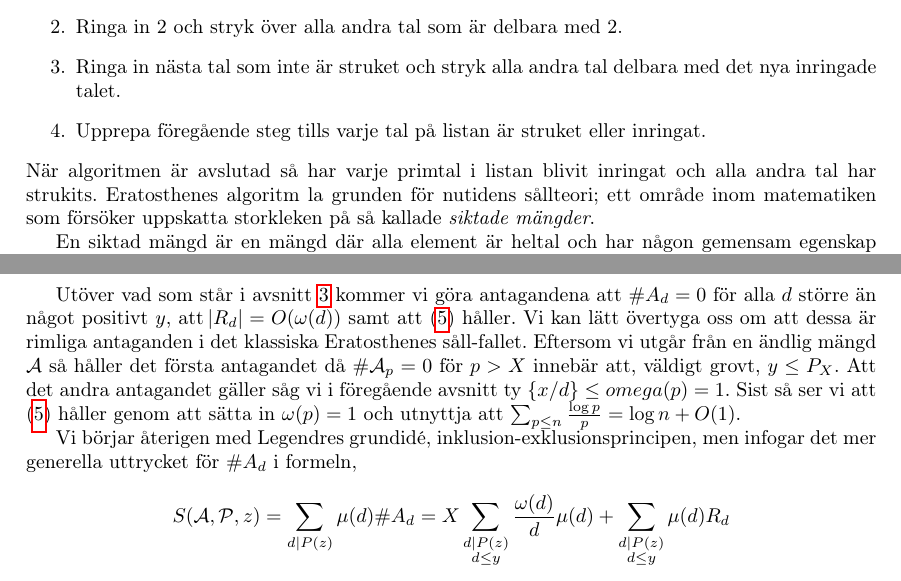
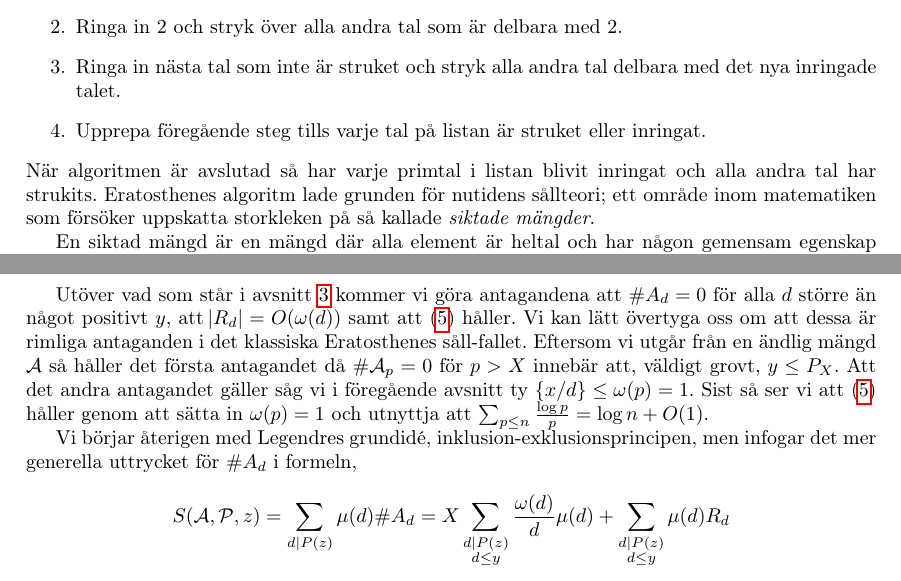
Before and after one commit to ElComadore/Matematiska-S-ll, a LaTeX paper (main.tex, which reads coen/inledning.tex, erik/eratosthenes.tex): two parts of pages 9 and 12 of 19, joined at a grey line, cut so that both start at the same text. Compiled offline with pdfLaTeX.

Commit message:
la -> lade

```diff
--- a/coen/inledning.tex
+++ b/coen/inledning.tex
@@ -38,7 +38,7 @@ Idén bakom denna process, att hitta primtal i en lista av naturliga tal, har fu
     \item Ringa in nästa tal som inte är struket och stryk alla andra tal delbara med det nya inringade talet.
     \item Upprepa föregående steg tills varje tal på listan är struket eller inringat.
 \end{enumerate}
-När algoritmen är avslutad så har varje primtal i listan blivit inringat och alla andra tal har strukits. Eratosthenes algoritm la grunden för nutidens sållteori; ett område inom matematiken som försöker uppskatta storkleken på så kallade \textit{siktade mängder}.
+När algoritmen är avslutad så har varje primtal i listan blivit inringat och alla andra tal har strukits. Eratosthenes algoritm lade grunden för nutidens sållteori; ett område inom matematiken som försöker uppskatta storkleken på så kallade \textit{siktade mängder}.
 
 En siktad mängd är en mängd där alla element är heltal och har någon gemensam egenskap t.ex. en mängd som består av endast primtal eller mängden av alla heltalslösningar till en ekvation. Den grundläggande sållteorins största fördel är att den är relativt elementär och flexibel, speciellt jämfört med andra metoder inom analytisk talteori. Det krävs inga idéer från komplexanalys som t.ex. Dirichlets L-funktioner eller serier för att ha användning av de enklare sållen och om man kan formulera vikterna på ett korrekt sätt, går det att tillämpa metoderna på nästan vilken mängd som helst. Trots sina enkla konstruktion, kan dessa matematiska såll fortfarande ge starka resultat, även om noggrannhet måste offras lite. En exempel på detta är att asymptotiska beteendet av \(x/\log(x)\) för antalet primtal mindre än \textit{x} som ges i primtalssatsen. Detta kan nästan bevisas utan något arbete med zeta funktioner då man använder Selbergs såll, dock så får man bara en övre gräns av \(x/\log(x)\) istället för asymptotiska beteendet. Mer avancerade sållmetoder har givit svar på frågor närliggande till primtalstvillingshypotesen i \cite{chen2Prime}, och storleken på primtalsgap mellan ett antal primtal i rad i \cite{mayBound}.
 
--- a/erik/eratosthenes.tex
+++ b/erik/eratosthenes.tex
@@ -22,7 +22,7 @@ Eftersom \(\A_p\), för varje $p$, är definierad som en restklass modulo $p$ s
 % "Effektivt" kräver en förklaring, i kontrast mot exaktheten av Eratosthenes såll?
 Om vi låter $\A_d$, $\P$, $P(z)$ och $\omega(d)$ vara definierade som i avsnitt \ref{sallproblemet} så kan vi, med utgångspunkt i Eratosthenes och Legendres grundtankar, skapa ett mer flexibelt och effektivt såll. Den stora skillnaden mot vad vi gjorde i föregående avsnitt är att vi här tillåter fler restklasser sållas bort per primtal $p$.
 
-Utöver vad som står i avsnitt \ref{sallproblemet} kommer vi göra antagandena att \(\card{A_d} = 0\) för alla \(d\) större än något positivt $y$, att \(\abs{R_d} = O(\omega(d))\) samt att (\ref{dimension}) håller. Vi kan lätt övertyga oss om att dessa är rimliga antaganden i det klassiska Eratosthenes såll-fallet. Eftersom vi utgår från en ändlig mängd $\A$ så håller det första antagandet då \(\card{\A_p} = 0\) för \(p > X\) innebär att, väldigt grovt, \(y \leq P_{X}\). Att det andra antagandet gäller såg vi i föregående avsnitt ty \(\{x/d\} \leq omega(p) = 1\). Sist så ser vi att (\ref{dimension}) håller genom att sätta in \(\omega(p) = 1\) och utnyttja att \(\sum_{p\leq n}\frac{\log p}{p} = \log n + O(1)\).
+Utöver vad som står i avsnitt \ref{sallproblemet} kommer vi göra antagandena att \(\card{A_d} = 0\) för alla \(d\) större än något positivt $y$, att \(\abs{R_d} = O(\omega(d))\) samt att (\ref{dimension}) håller. Vi kan lätt övertyga oss om att dessa är rimliga antaganden i det klassiska Eratosthenes såll-fallet. Eftersom vi utgår från en ändlig mängd $\A$ så håller det första antagandet då \(\card{\A_p} = 0\) för \(p > X\) innebär att, väldigt grovt, \(y \leq P_{X}\). Att det andra antagandet gäller såg vi i föregående avsnitt ty \(\{x/d\} \leq \omega(p) = 1\). Sist så ser vi att (\ref{dimension}) håller genom att sätta in \(\omega(p) = 1\) och utnyttja att \(\sum_{p\leq n}\frac{\log p}{p} = \log n + O(1)\).
 
 Vi börjar återigen med Legendres grundidé, inklusion-exklusionsprincipen, men infogar det mer generella uttrycket för $\card{A_d}$ i formeln,
 \begin{align*}
```
